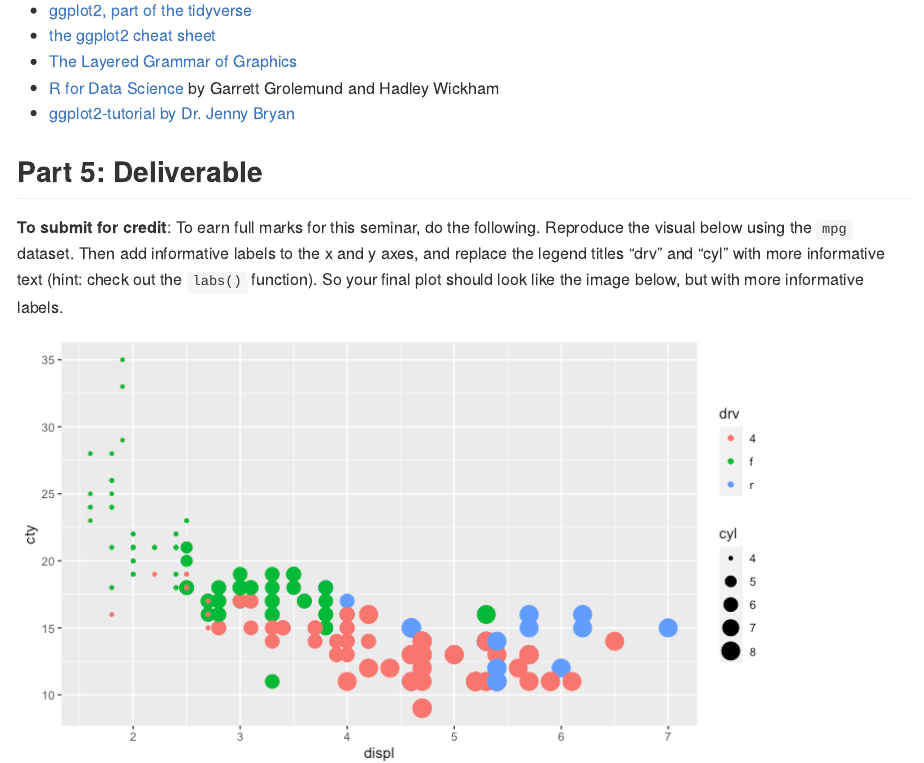
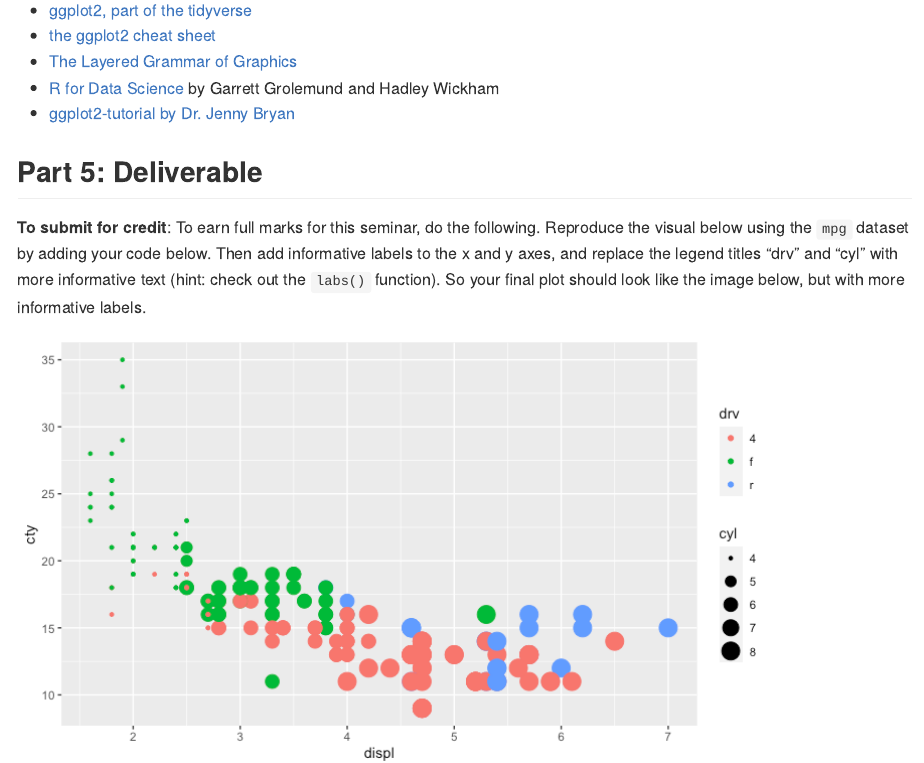
Before and after one commit to STAT540-UBC/seminar-02b, an R Markdown document (sm2b_intro_to_ggplot.Rmd): the page in a window 1100 px wide, from 2710 px down. The pictures show the output file sm2b_intro_to_ggplot.md that the author committed with the source, drawn offline in the style of GitHub.

Commit message:
add clarification to deliverable

```diff
--- a/sm2b_intro_to_ggplot.Rmd
+++ b/sm2b_intro_to_ggplot.Rmd
@@ -432,7 +432,7 @@ Here are a few more resources for your reference:
 
 ## Part 5: Deliverable
 
-**To submit for credit**: To earn full marks for this seminar, do the following. Reproduce the visual below using the `mpg` dataset. Then add informative labels to the x and y axes, and replace the legend titles "drv" and "cyl" with more informative text (hint: check out the `labs()` function). So your final plot should look like the image below, but with more informative labels.
+**To submit for credit**: To earn full marks for this seminar, do the following. Reproduce the visual below using the `mpg` dataset by adding your code below. Then add informative labels to the x and y axes, and replace the legend titles "drv" and "cyl" with more informative text (hint: check out the `labs()` function). So your final plot should look like the image below, but with more informative labels.
 
 ![Challenge visual](images/mpg_data_challenge_visual.png)
 
```
Also changed, not shown: sm2b_intro_to_ggplot.md.
